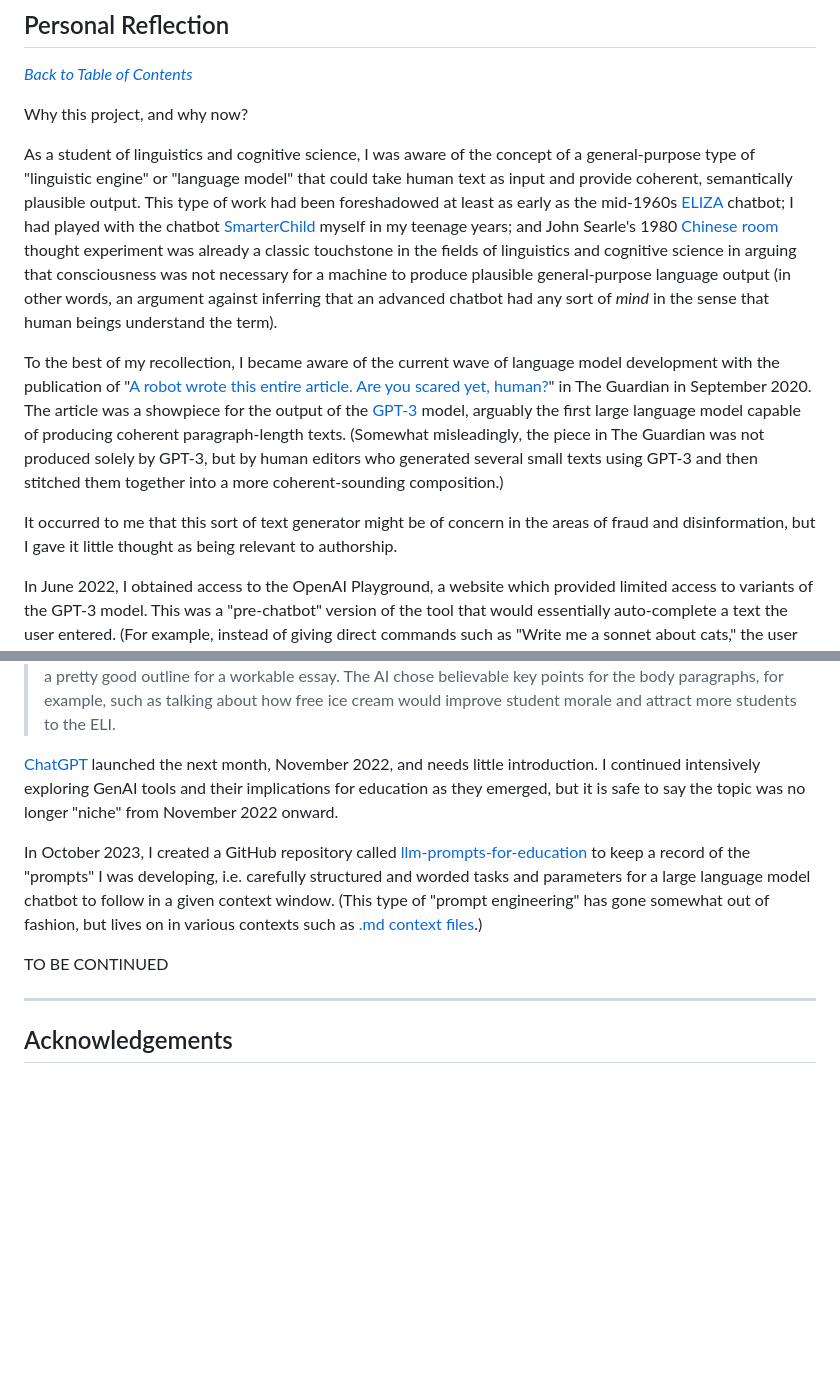
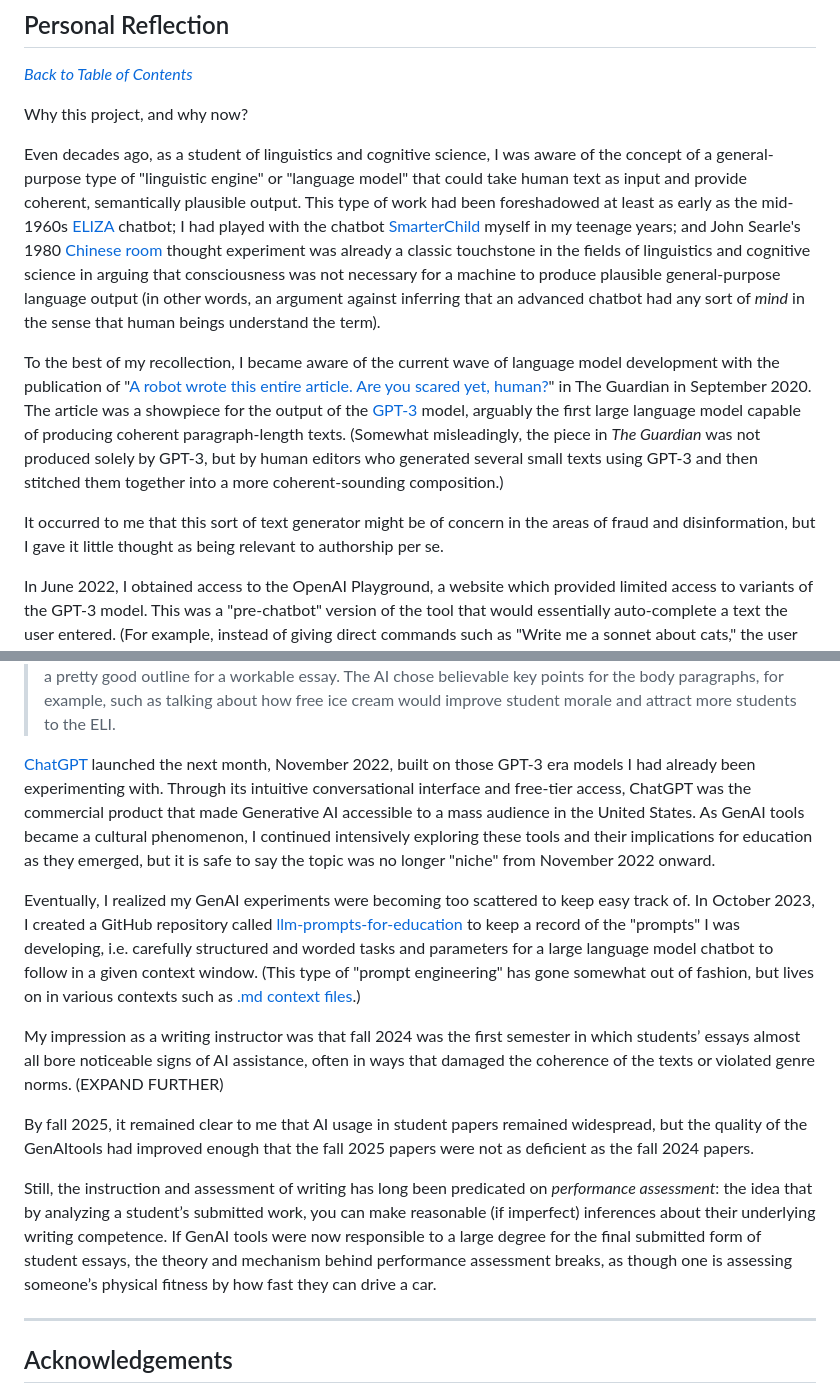
Before and after one commit to billcprice3/authorship-and-ai, a Markdown page: text/110-introduction.md, 2 parts joined by grey strips. Rendered like a GitHub page; blank space fills up the shorter version.

Commit message:
create/update '110-introduction.md' file

```diff
--- a/text/110-introduction.md
+++ b/text/110-introduction.md
@@ -28,11 +28,11 @@ chapter: 110
 
 Why this project, and why now?
 
-As a student of linguistics and cognitive science, I was aware of the concept of a general-purpose type of "linguistic engine" or "language model" that could take human text as input and provide coherent, semantically plausible output. This type of work had been foreshadowed at least as early as the mid-1960s [ELIZA](https://en.wikipedia.org/wiki/ELIZA) chatbot; I had played with the chatbot [SmarterChild](https://en.wikipedia.org/wiki/SmarterChild) myself in my teenage years; and John Searle's 1980 [Chinese room](https://en.wikipedia.org/wiki/Chinese_room) thought experiment was already a classic touchstone in the fields of linguistics and cognitive science in arguing that consciousness was not necessary for a machine to produce plausible general-purpose language output (in other words, an argument against inferring that an advanced chatbot had any sort of *mind* in the sense that human beings understand the term).
+Even decades ago, as a student of linguistics and cognitive science, I was aware of the concept of a general-purpose type of "linguistic engine" or "language model" that could take human text as input and provide coherent, semantically plausible output. This type of work had been foreshadowed at least as early as the mid-1960s [ELIZA](https://en.wikipedia.org/wiki/ELIZA) chatbot; I had played with the chatbot [SmarterChild](https://en.wikipedia.org/wiki/SmarterChild) myself in my teenage years; and John Searle's 1980 [Chinese room](https://en.wikipedia.org/wiki/Chinese_room) thought experiment was already a classic touchstone in the fields of linguistics and cognitive science in arguing that consciousness was not necessary for a machine to produce plausible general-purpose language output (in other words, an argument against inferring that an advanced chatbot had any sort of *mind* in the sense that human beings understand the term).
 
-To the best of my recollection, I became aware of the current wave of language model development with the publication of "[A robot wrote this entire article. Are you scared yet, human?](https://www.theguardian.com/commentisfree/2020/sep/08/robot-wrote-this-article-gpt-3)" in The Guardian in September 2020. The article was a showpiece for the output of the [GPT-3](https://en.wikipedia.org/wiki/GPT-3) model, arguably the first large language model capable of producing coherent paragraph-length texts. (Somewhat misleadingly, the piece in The Guardian was not produced solely by GPT-3, but by human editors who generated several small texts using GPT-3 and then stitched them together into a more coherent-sounding composition.)
+To the best of my recollection, I became aware of the current wave of language model development with the publication of "[A robot wrote this entire article. Are you scared yet, human?](https://www.theguardian.com/commentisfree/2020/sep/08/robot-wrote-this-article-gpt-3)" in The Guardian in September 2020. The article was a showpiece for the output of the [GPT-3](https://en.wikipedia.org/wiki/GPT-3) model, arguably the first large language model capable of producing coherent paragraph-length texts. (Somewhat misleadingly, the piece in _The Guardian_ was not produced solely by GPT-3, but by human editors who generated several small texts using GPT-3 and then stitched them together into a more coherent-sounding composition.)
 
-It occurred to me that this sort of text generator might be of concern in the areas of fraud and disinformation, but I gave it little thought as being relevant to authorship.
+It occurred to me that this sort of text generator might be of concern in the areas of fraud and disinformation, but I gave it little thought as being relevant to authorship per se.
 
 In June 2022, I obtained access to the OpenAI Playground, a website which provided limited access to variants of the GPT-3 model. This was a "pre-chatbot" version of the tool that would essentially auto-complete a text the user entered. (For example, instead of giving direct commands such as "Write me a sonnet about cats," the user would write something like, "The following poem is a sonnet about cats:" and let GPT-3 complete the composition.)
 
@@ -48,11 +48,15 @@ Second, as an instructor of ESL writing and as an educational technology special
 >
 > That prompt created a skeletal- but recognizable- five-paragraph essay. It was actually a really useful activity for reviewing essay structure because the AI-written essay had a thesis statement; topic sentences for the body paragraphs; and a conclusion that restated the thesis. It was very short on supporting detail, but it was a pretty good outline for a workable essay. The AI chose believable key points for the body paragraphs, for example, such as talking about how free ice cream would improve student morale and attract more students to the ELI.
 
-[ChatGPT](https://en.wikipedia.org/wiki/ChatGPT) launched the next month, November 2022, and needs little introduction. I continued intensively exploring GenAI tools and their implications for education as they emerged, but it is safe to say the topic was no longer "niche" from November 2022 onward.
+[ChatGPT](https://en.wikipedia.org/wiki/ChatGPT) launched the next month, November 2022, built on those GPT-3 era models I had already been experimenting with. Through its intuitive conversational interface and free-tier access, ChatGPT was the commercial product that made Generative AI accessible to a mass audience in the United States. As GenAI tools became a cultural phenomenon, I continued intensively exploring these tools and their implications for education as they emerged, but it is safe to say the topic was no longer "niche" from November 2022 onward.
 
-In October 2023, I created a GitHub repository called [llm-prompts-for-education](https://github.com/billcprice3/llm-prompts-for-education) to keep a record of the "prompts" I was developing, i.e. carefully structured and worded tasks and parameters for a large language model chatbot to follow in a given context window. (This type of "prompt engineering" has gone somewhat out of fashion, but lives on in various contexts such as [.md context files](https://www.gitbook.com/blog/skill-md).)
+Eventually, I realized my GenAI experiments were becoming too scattered to keep easy track of. In October 2023, I created a GitHub repository called [llm-prompts-for-education](https://github.com/billcprice3/llm-prompts-for-education) to keep a record of the "prompts" I was developing, i.e. carefully structured and worded tasks and parameters for a large language model chatbot to follow in a given context window. (This type of "prompt engineering" has gone somewhat out of fashion, but lives on in various contexts such as [.md context files](https://www.gitbook.com/blog/skill-md).)
 
-TO BE CONTINUED
+My impression as a writing instructor was that fall 2024 was the first semester in which students’ essays almost all bore noticeable signs of AI assistance, often in ways that damaged the coherence of the texts or violated genre norms. (EXPAND FURTHER)
+
+By fall 2025, it remained clear to me that AI usage in student papers remained widespread, but the quality of the GenAItools had improved enough that the fall 2025 papers were not as deficient as the fall 2024 papers.
+
+Still, the instruction and assessment of writing has long been predicated on _performance assessment_: the idea that by analyzing a student’s submitted work, you can make reasonable (if imperfect) inferences about their underlying writing competence. If GenAI tools were now responsible to a large degree for the final submitted form of student essays, the theory and mechanism behind performance assessment breaks, as though one is assessing someone’s physical fitness by how fast they can drive a car.
 
 ---
 
```
